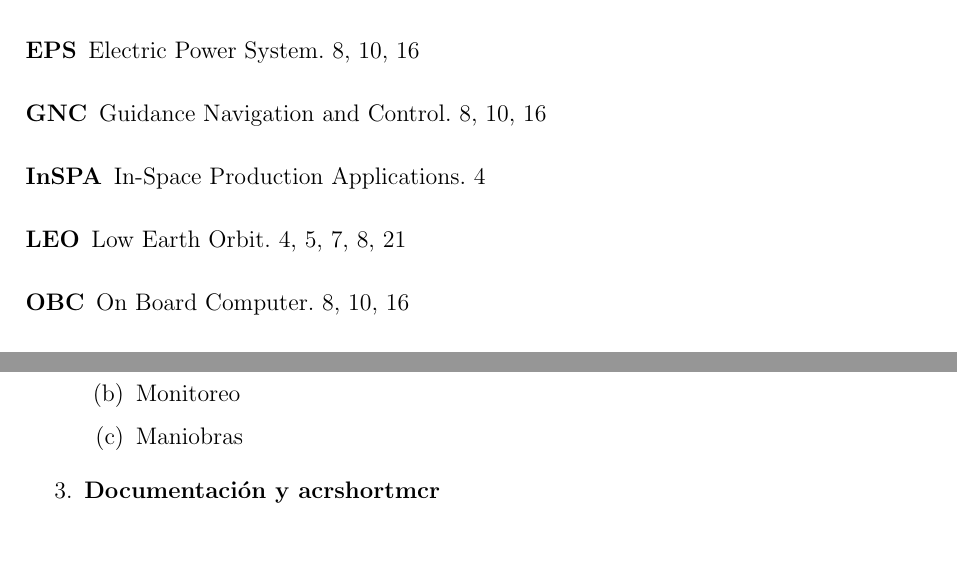
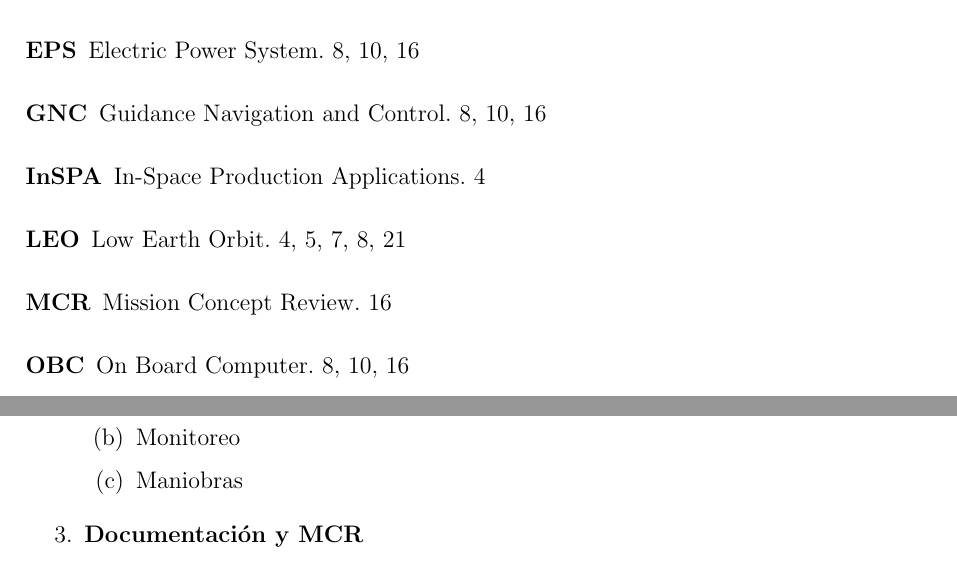
Before and after one commit to Corte0/USP, a LaTeX thesis (MCR/main.tex): two parts of pages 5 and 18 of 27, joined at a grey line, cut so that both start at the same text. Compiled offline with pdfLaTeX.

Commit message:
corrige error de tipeo

```diff
--- a/MCR/main.tex
+++ b/MCR/main.tex
@@ -397,7 +397,7 @@ Vaina de gas ionizado que envuelve el objeto. \\
         \item Monitoreo
         \item Maniobras
     \end{enumerate}
-  \item \textbf{Documentación y acrshort{mcr}}
+  \item \textbf{Documentación y \acrshort{mcr}}
 \end{enumerate}
 
 \chapter{Requerimientos de la Misión}
```
